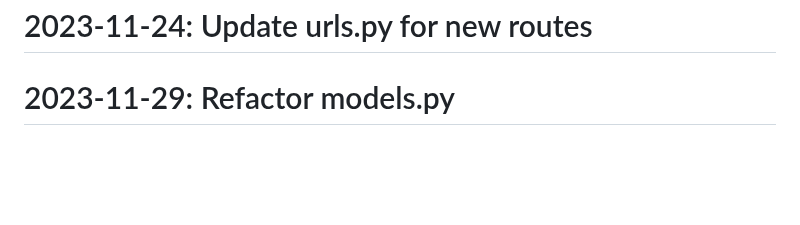
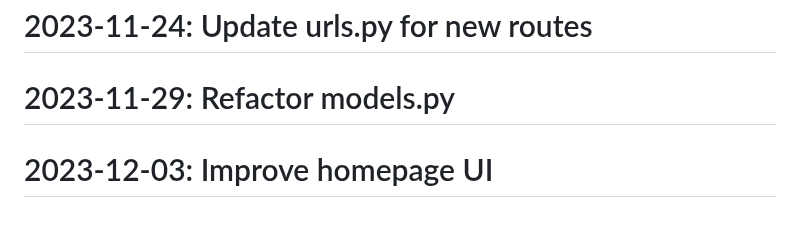
Before and after one commit to Javadlavaei/django-blog-platform, a Markdown page: README.md, the part around the change. Drawn GitHub-style; blank space fills up the shorter version.

Commit message:
Improve homepage UI

```diff
--- a/README.md
+++ b/README.md
@@ -92,3 +92,4 @@
 # 2023-11-23: Add user authentication
 # 2023-11-24: Update urls.py for new routes
 # 2023-11-29: Refactor models.py
+# 2023-12-03: Improve homepage UI
```
